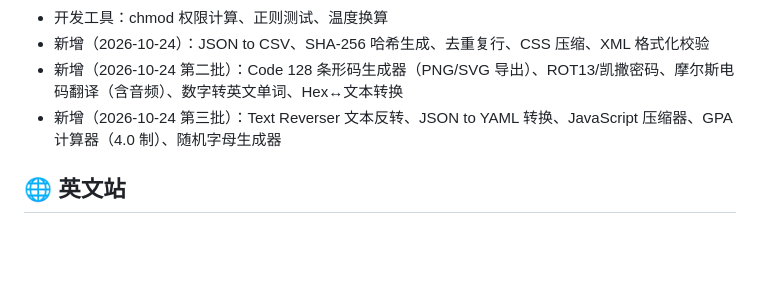
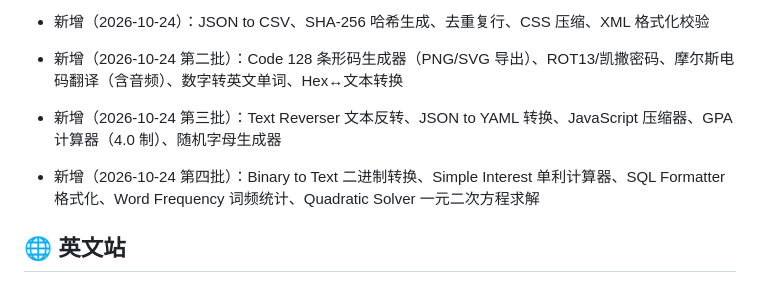
Before and after one commit to maniu2475-glitch/online-toolbox, a Markdown page: README.md, the part around one of its changes. Rendered like a GitHub page; blank space fills up the shorter version.

Commit message:
README: 68 tools (4th batch)

```diff
--- a/README.md
+++ b/README.md
@@ -118,5 +118,7 @@ MIT
 - 新增（2026-10-24 第二批）：Code 128 条形码生成器（PNG/SVG 导出）、ROT13/凯撒密码、摩尔斯电码翻译（含音频）、数字转英文单词、Hex↔文本转换
 - 新增（2026-10-24 第三批）：Text Reverser 文本反转、JSON to YAML 转换、JavaScript 压缩器、GPA 计算器（4.0 制）、随机字母生成器
 
+- 新增（2026-10-24 第四批）：Binary to Text 二进制转换、Simple Interest 单利计算器、SQL Formatter 格式化、Word Frequency 词频统计、Quadratic Solver 一元二次方程求解
+
 ## 🌐 英文站
 
```
Also changed, not shown: other parts of README.md (+1 -1 lines).
